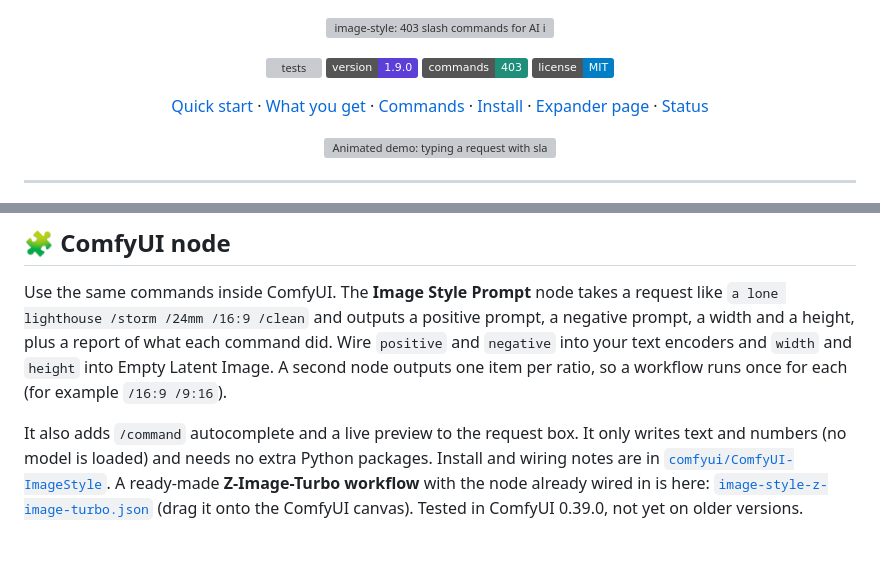
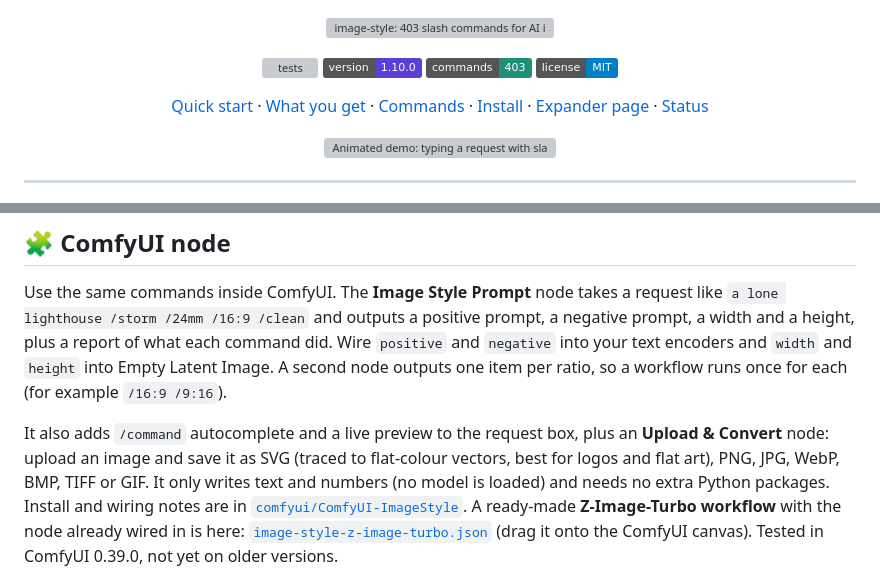
Before and after one commit to geevarghesekthomas84-sys/image-style-skill, a Markdown page: README.md, 2 parts joined by grey strips. GitHub-like rendering; badges without logos; blank space fills up the shorter version; grey boxes are pictures that could not be loaded.

```diff
--- a/README.md
+++ b/README.md
@@ -4,7 +4,7 @@
 
 <p align="center">
   <a href="https://github.com/geevarghesekthomas84-sys/image-style-skill/actions/workflows/test.yml"><img src="https://github.com/geevarghesekthomas84-sys/image-style-skill/actions/workflows/test.yml/badge.svg" alt="tests"></a>
-  <img src="https://img.shields.io/badge/version-1.9.0-5b3fd6" alt="version 1.9.0">
+  <img src="https://img.shields.io/badge/version-1.10.0-5b3fd6" alt="version 1.10.0">
   <img src="https://img.shields.io/badge/commands-403-1f8f7a" alt="403 commands">
   <img src="https://img.shields.io/badge/license-MIT-blue" alt="MIT license">
 </p>
@@ -270,7 +270,7 @@ Provider model names change often. Override with `OPENAI_IMAGE_MODEL` (default `
 
 Use the same commands inside ComfyUI. The **Image Style Prompt** node takes a request like `a lone lighthouse /storm /24mm /16:9 /clean` and outputs a positive prompt, a negative prompt, a width and a height, plus a report of what each command did. Wire `positive` and `negative` into your text encoders and `width` and `height` into Empty Latent Image. A second node outputs one item per ratio, so a workflow runs once for each (for example `/16:9 /9:16`).
 
-It also adds `/command` autocomplete and a live preview to the request box. It only writes text and numbers (no model is loaded) and needs no extra Python packages. Install and wiring notes are in [`comfyui/ComfyUI-ImageStyle`](comfyui/ComfyUI-ImageStyle). A ready-made **Z-Image-Turbo workflow** with the node already wired in is here: [`image-style-z-image-turbo.json`](comfyui/ComfyUI-ImageStyle/example_workflows/image-style-z-image-turbo.json) (drag it onto the ComfyUI canvas). Tested in ComfyUI 0.39.0, not yet on older versions.
+It also adds `/command` autocomplete and a live preview to the request box, plus an **Upload & Convert** node: upload an image and save it as SVG (traced to flat-colour vectors, best for logos and flat art), PNG, JPG, WebP, BMP, TIFF or GIF. It only writes text and numbers (no model is loaded) and needs no extra Python packages. Install and wiring notes are in [`comfyui/ComfyUI-ImageStyle`](comfyui/ComfyUI-ImageStyle). A ready-made **Z-Image-Turbo workflow** with the node already wired in is here: [`image-style-z-image-turbo.json`](comfyui/ComfyUI-ImageStyle/example_workflows/image-style-z-image-turbo.json) (drag it onto the ComfyUI canvas). Tested in ComfyUI 0.39.0, not yet on older versions.
 
 ![Typing / in the node shows command autocomplete](docs/comfyui-autocomplete.jpg)
 
```
Also changed, not shown: CHANGELOG.md (+3 -0 lines), comfyui/ComfyUI-ImageStyle/README.md (+24 -1 lines), docs/comfyui-upload-convert.jpg (added), 11 other files.
